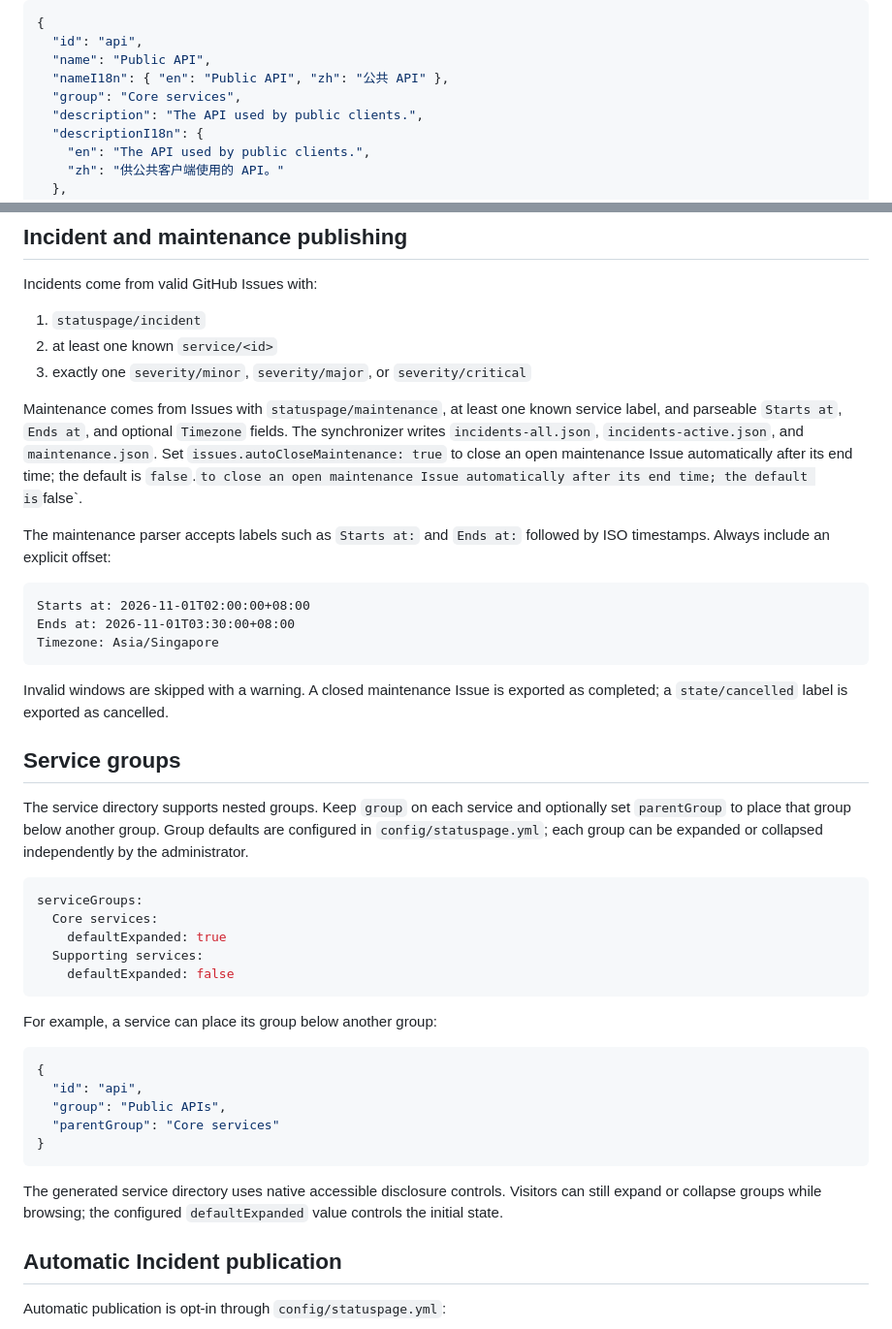
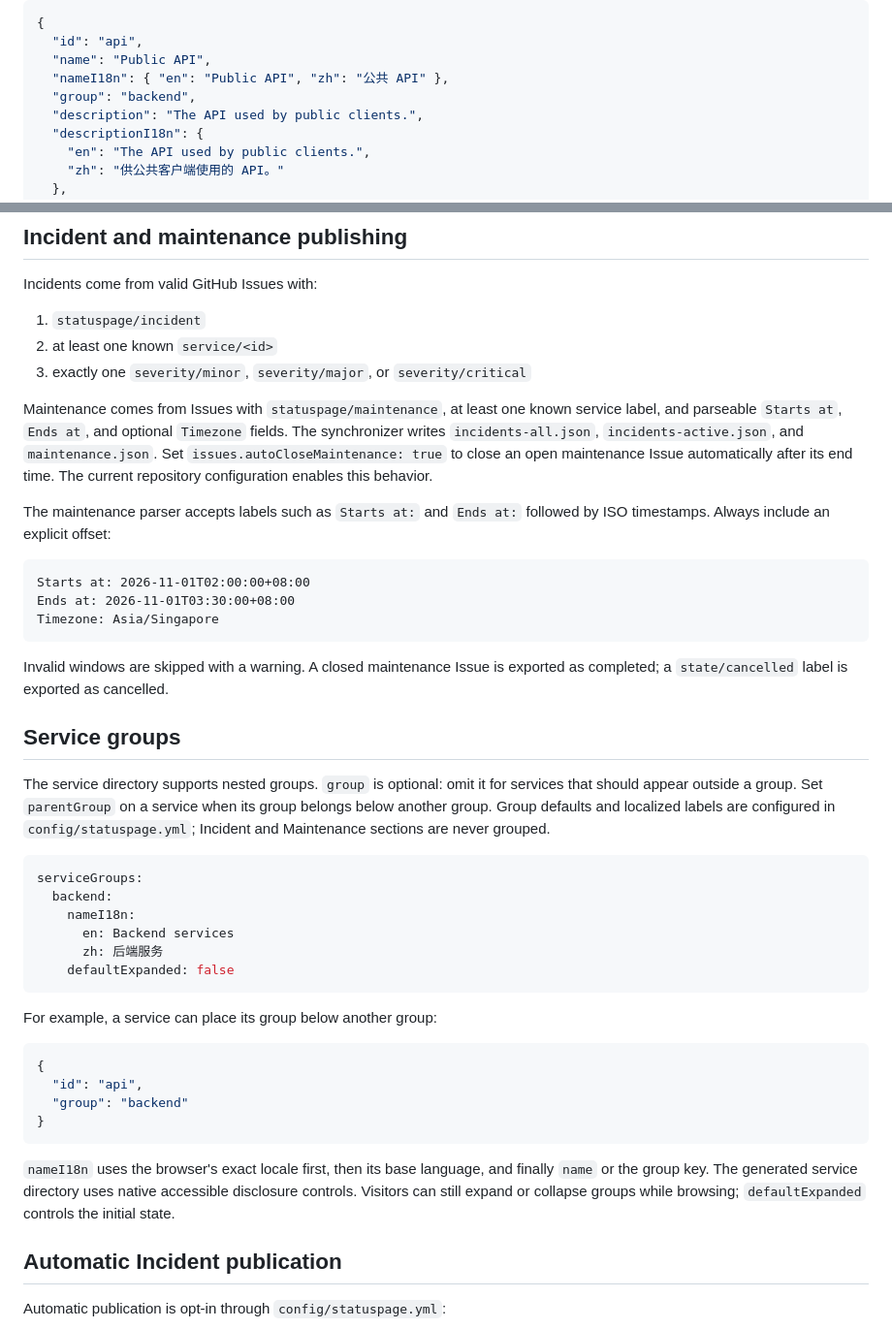
Before and after one commit to XMOJ-Script-dev/PulseStatus, a Markdown page: docs/configuration.md, 2 parts joined by grey strips. Shown at 97% size. GitHub-like rendering.

````diff
--- a/docs/configuration.md
+++ b/docs/configuration.md
@@ -74,7 +135,7 @@ Recommended service configuration:
   "id": "api",
   "name": "Public API",
   "nameI18n": { "en": "Public API", "zh": "公共 API" },
-  "group": "Core services",
+  "group": "backend",
   "description": "The API used by public clients.",
   "descriptionI18n": {
     "en": "The API used by public clients.",
@@ -120,7 +181,7 @@ Incidents come from valid GitHub Issues with:
 2. at least one known `service/<id>`
 3. exactly one `severity/minor`, `severity/major`, or `severity/critical`
 
-Maintenance comes from Issues with `statuspage/maintenance`, at least one known service label, and parseable `Starts at`, `Ends at`, and optional `Timezone` fields. The synchronizer writes `incidents-all.json`, `incidents-active.json`, and `maintenance.json`. Set `issues.autoCloseMaintenance: true` to close an open maintenance Issue automatically after its end time; the default is `false`.` to close an open maintenance Issue automatically after its end time; the default is `false`.
+Maintenance comes from Issues with `statuspage/maintenance`, at least one known service label, and parseable `Starts at`, `Ends at`, and optional `Timezone` fields. The synchronizer writes `incidents-all.json`, `incidents-active.json`, and `maintenance.json`. Set `issues.autoCloseMaintenance: true` to close an open maintenance Issue automatically after its end time. The current repository configuration enables this behavior.
 
 The maintenance parser accepts labels such as `Starts at:` and `Ends at:` followed by ISO timestamps. Always include an explicit offset:
 
@@ -134,13 +195,14 @@ Invalid windows are skipped with a warning. A closed maintenance Issue is export
 
 ## Service groups
 
-The service directory supports nested groups. Keep `group` on each service and optionally set `parentGroup` to place that group below another group. Group defaults are configured in `config/statuspage.yml`; each group can be expanded or collapsed independently by the administrator.
+The service directory supports nested groups. `group` is optional: omit it for services that should appear outside a group. Set `parentGroup` on a service when its group belongs below another group. Group defaults and localized labels are configured in `config/statuspage.yml`; Incident and Maintenance sections are never grouped.
 
 ```yaml
 serviceGroups:
-  Core services:
-    defaultExpanded: true
-  Supporting services:
+  backend:
+    nameI18n:
+      en: Backend services
+      zh: 后端服务
     defaultExpanded: false
 ```
 
@@ -149,12 +211,11 @@ For example, a service can place its group below another group:
 ```json
 {
   "id": "api",
-  "group": "Public APIs",
-  "parentGroup": "Core services"
+  "group": "backend"
 }
 ```
 
-The generated service directory uses native accessible disclosure controls. Visitors can still expand or collapse groups while browsing; the configured `defaultExpanded` value controls the initial state.
+`nameI18n` uses the browser's exact locale first, then its base language, and finally `name` or the group key. The generated service directory uses native accessible disclosure controls. Visitors can still expand or collapse groups while browsing; `defaultExpanded` controls the initial state.
 
 ## Automatic Incident publication
 
````
Also changed, not shown: other parts of docs/configuration.md (+61 -0 lines), README.md (+18 -2 lines), docs/architecture.md (+7 -6 lines).
